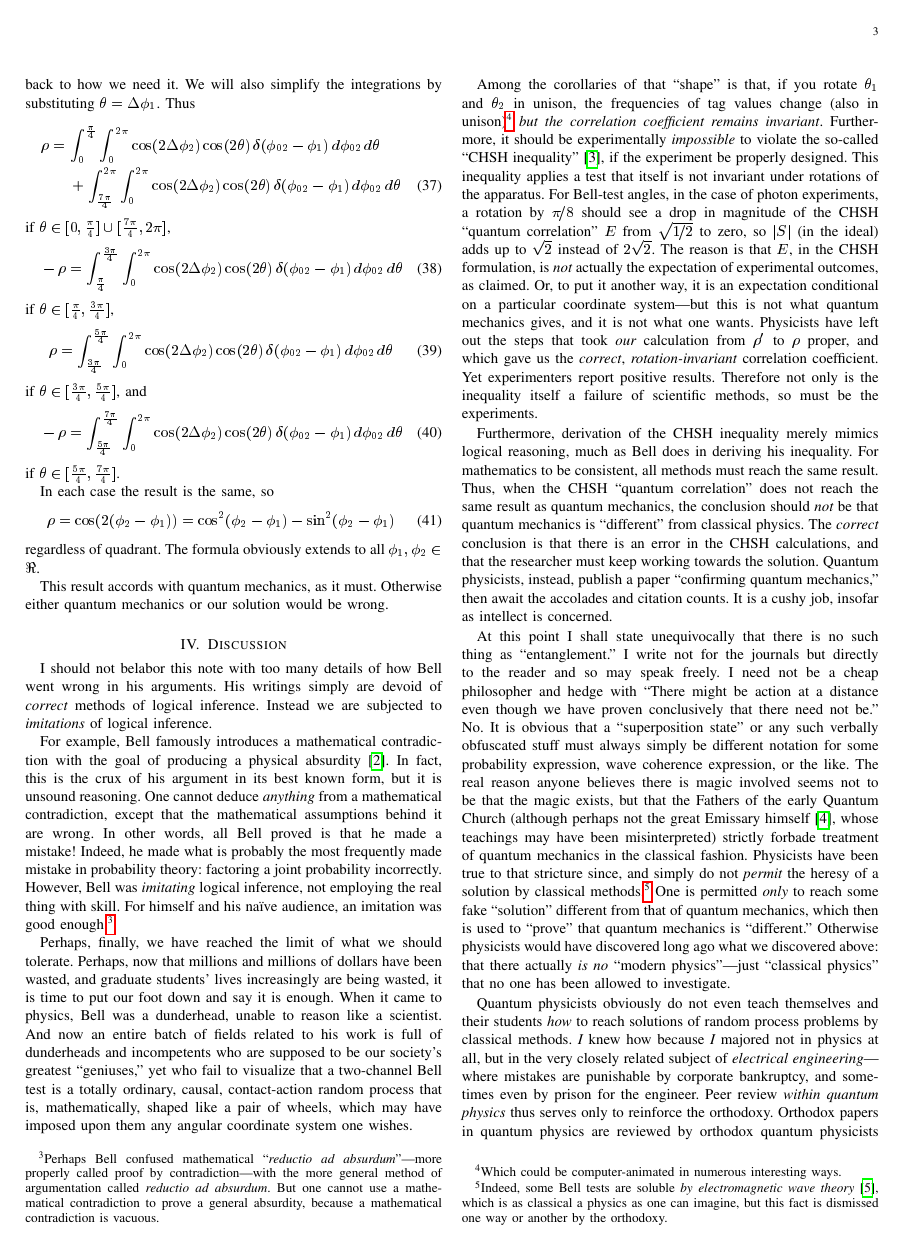
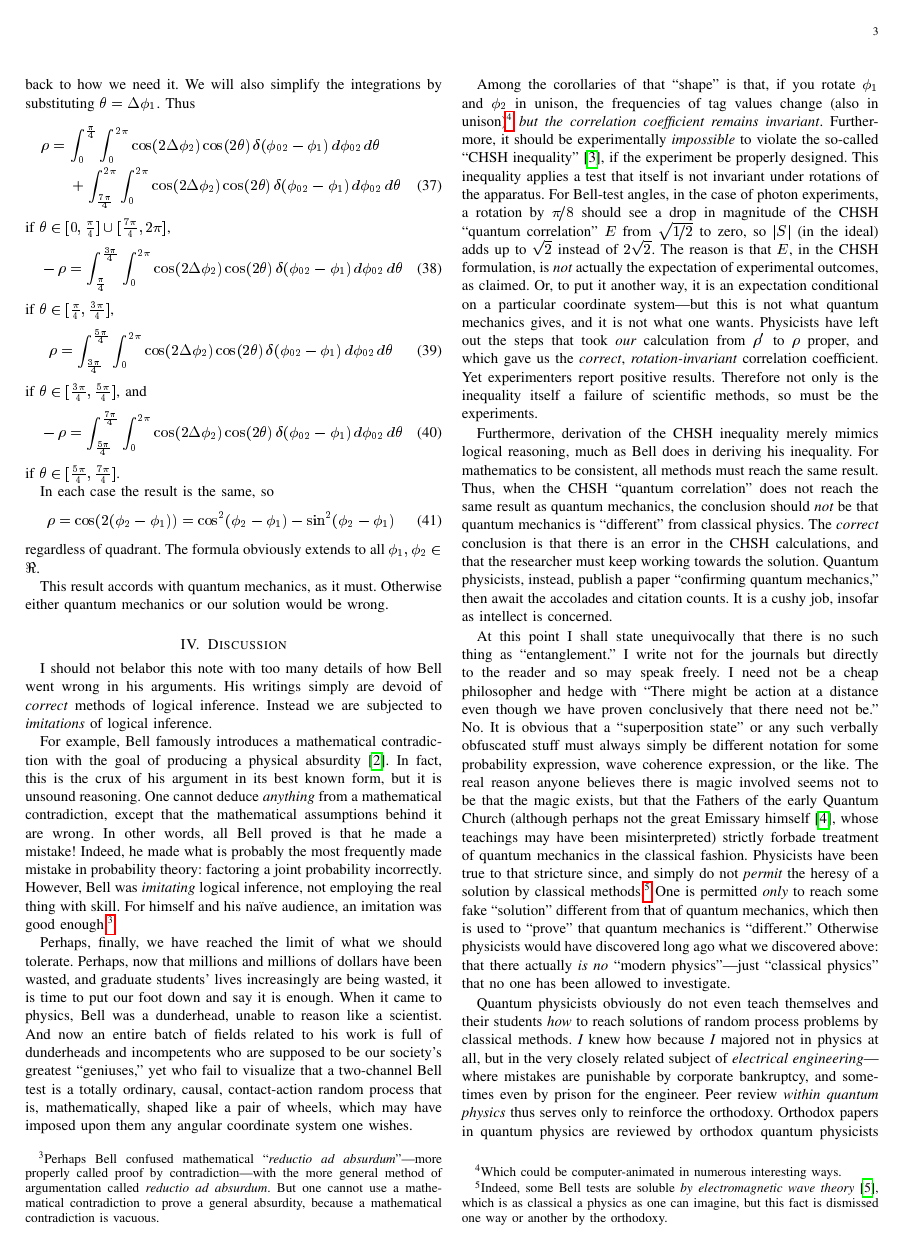
Before and after one commit to chemoelectric/eprb_signal_correlations, a LaTeX paper (Paper/eprb_signal_correlations.tex): page 3 of 4. The pictures show the PDF file Paper/eprb_signal_correlations.pdf that the author committed with the source.

Commit message:
Correct theta to phi.

```diff
--- a/Paper/eprb_signal_correlations.tex
+++ b/Paper/eprb_signal_correlations.tex
@@ -378,10 +378,10 @@ that is, mathematically, shaped like a pair of wheels, which may have
 imposed upon them any angular coordinate system one wishes.
 
 Among the corollaries of that ``shape'' is that, if you rotate
-$\theta_1$ and~$\theta_2$ in unison, the frequencies of tag values
-change (also in unison)\footnote{Which could be computer-animated in
-  numerous interesting ways.} {\em{but the correlation coefficient
-    remains invariant}}. Furthermore, it should be experimentally
+$\phi_1$ and~$\phi_2$ in unison, the frequencies of tag values change
+(also in unison)\footnote{Which could be computer-animated in numerous
+  interesting ways.} {\em{but the correlation coefficient remains
+    invariant}}. Furthermore, it should be experimentally
 {\em{impossible}} to violate the so-called ``CHSH
 inequality''~\cite{enwiki:1170465048}, if the experiment be properly
 designed. This inequality applies a test that itself is not invariant
```
Also changed, not shown: Paper/eprb_signal_correlations.pdf.
